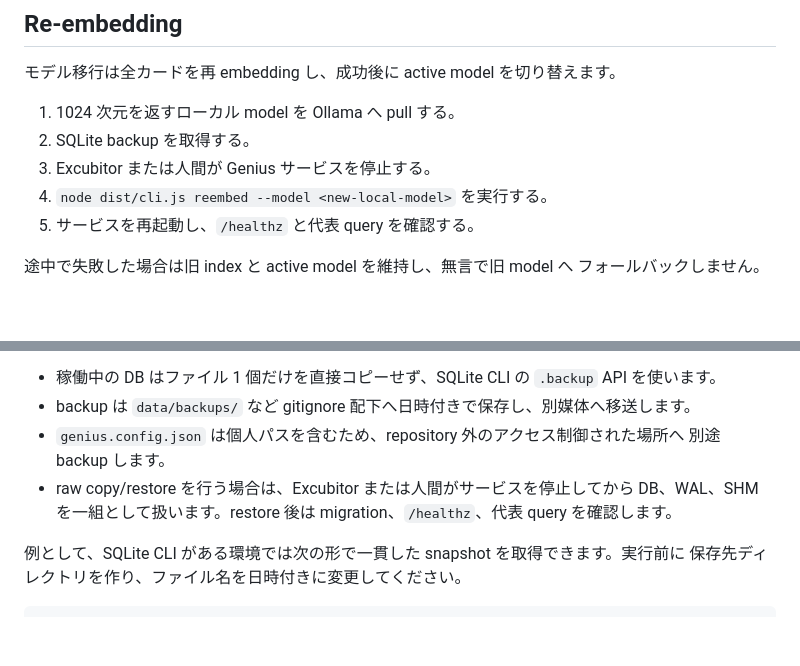
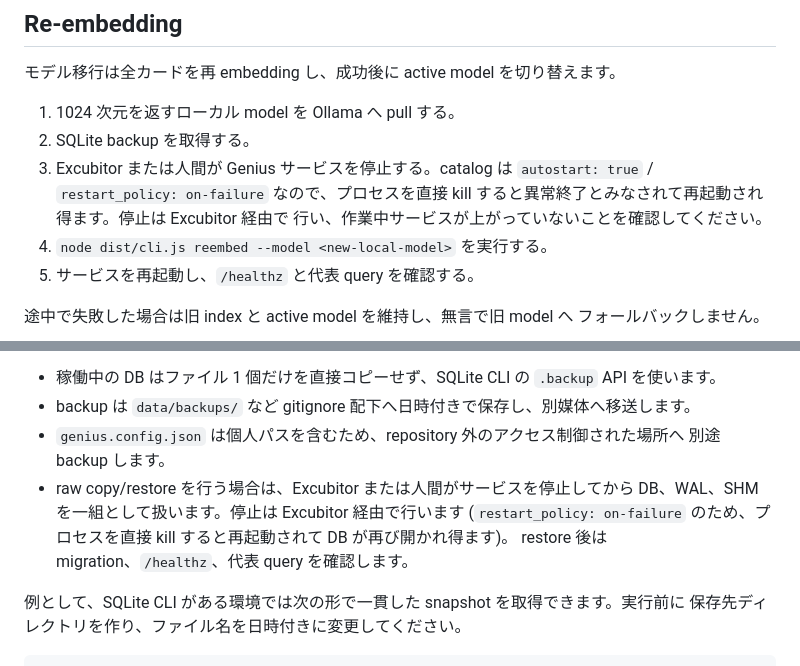
Before and after one commit to LUDIARS/Genius, a Markdown page: README.md, 2 parts joined by grey strips. Rendered like a GitHub page; blank space fills up the shorter version.

```diff
--- a/README.md
+++ b/README.md
@@ -429,7 +429,10 @@ query が失敗した場合は fail-fast します。
 
 1. 1024 次元を返すローカル model を Ollama へ pull する。
 2. SQLite backup を取得する。
-3. Excubitor または人間が Genius サービスを停止する。
+3. Excubitor または人間が Genius サービスを停止する。catalog は
+   `autostart: true` / `restart_policy: on-failure` なので、プロセスを直接
+   kill すると異常終了とみなされて再起動され得ます。停止は Excubitor 経由で
+   行い、作業中サービスが上がっていないことを確認してください。
 4. `node dist/cli.js reembed --model <new-local-model>` を実行する。
 5. サービスを再起動し、`/healthz` と代表 query を確認する。
 
@@ -446,7 +449,9 @@ cursor と run 履歴を含む SQLite 全体を backup します。
 - `genius.config.json` は個人パスを含むため、repository 外のアクセス制御された場所へ
   別途 backup します。
 - raw copy/restore を行う場合は、Excubitor または人間がサービスを停止してから DB、WAL、SHM
-  を一組として扱います。restore 後は migration、`/healthz`、代表 query を確認します。
+  を一組として扱います。停止は Excubitor 経由で行います (`restart_policy: on-failure`
+  のため、プロセスを直接 kill すると再起動されて DB が再び開かれ得ます)。
+  restore 後は migration、`/healthz`、代表 query を確認します。
 
 例として、SQLite CLI がある環境では次の形で一貫した snapshot を取得できます。実行前に
 保存先ディレクトリを作り、ファイル名を日時付きに変更してください。
```
Also changed, not shown: spec/feature/operations.md (+16 -3 lines).
